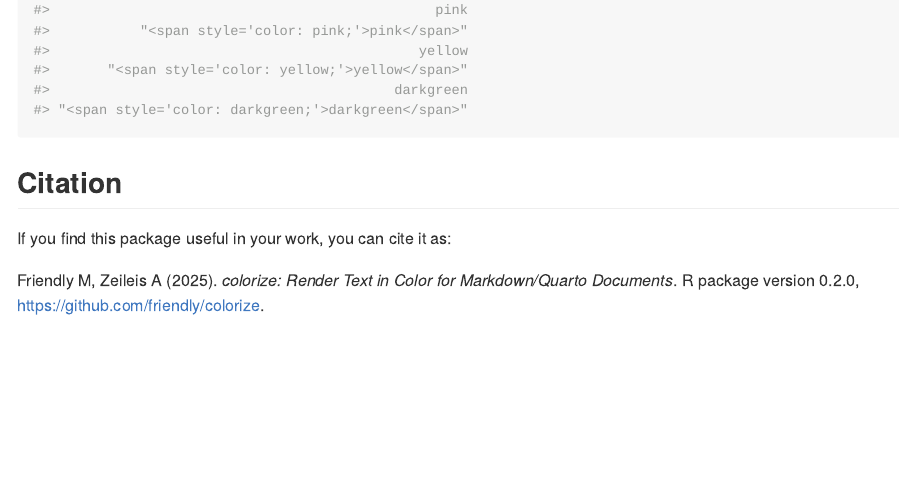
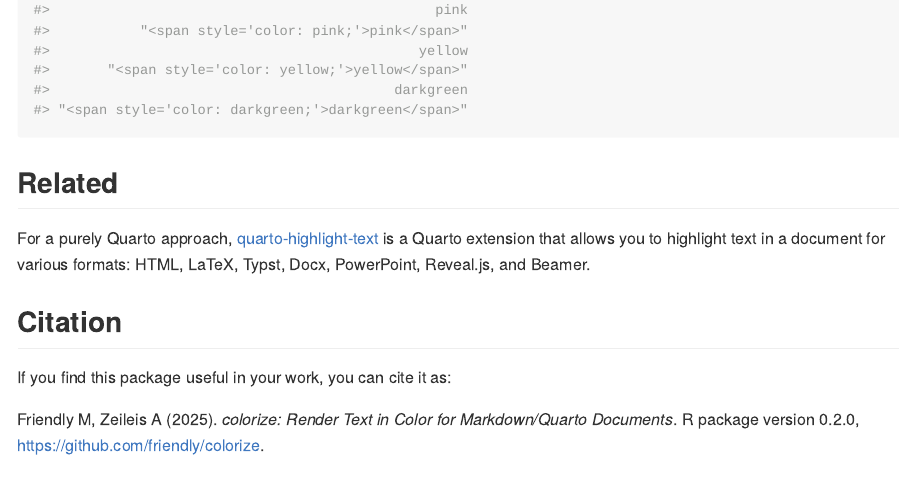
Before and after one commit to friendly/colorize, an R Markdown document (README.Rmd): the page in a window 1100 px wide, from 1570 px down. The pictures show the output file README.md that the author committed with the source, drawn offline in the style of GitHub; badge pictures from the web are left out.

Commit message:
mention quarto-highlight-text in README

````diff
--- a/README.Rmd
+++ b/README.Rmd
@@ -86,6 +86,12 @@ test_colors <- c("red", "blue", "green",
 sapply(test_colors, colorize)
 ```
 
+## Related
+
+For a purely Quarto approach, [quarto-highlight-text](m.canouil.dev/quarto-highlight-text/)
+is a Quarto extension that allows you to highlight text in a document for various formats: HTML, LaTeX, Typst, Docx, PowerPoint, Reveal.js, and Beamer.
+
+
 ## Citation
 
 If you find this package useful in your work, you can cite it as:
````
Also changed, not shown: README.md.
